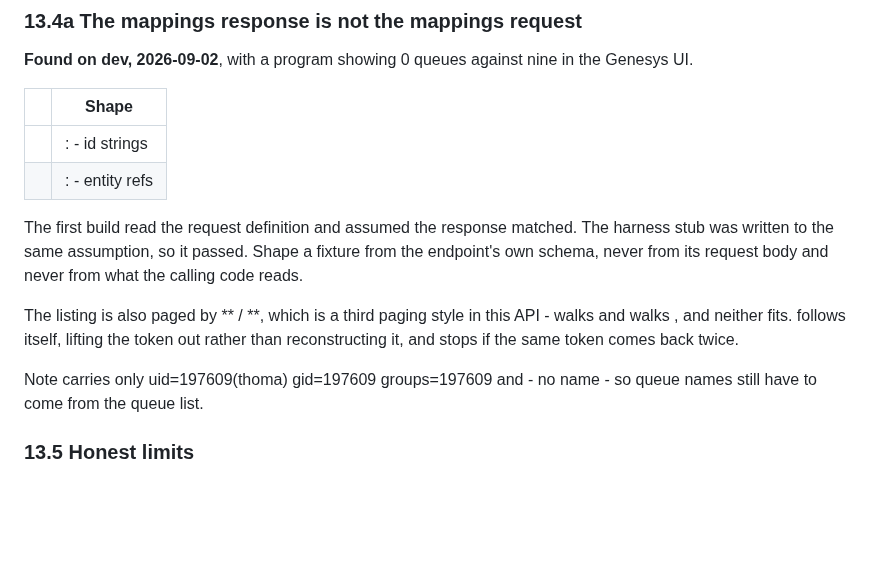
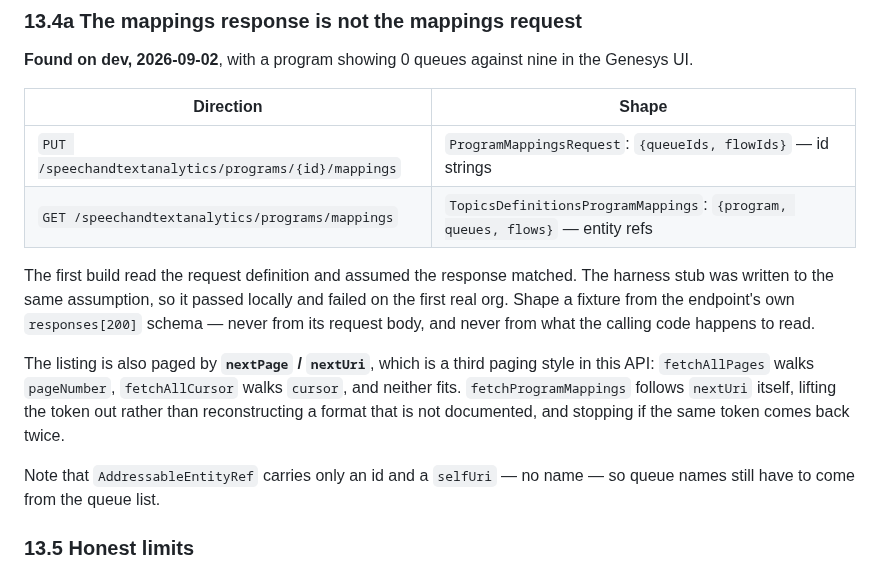
Before and after one commit to XxMasterbeasTxX/genesys-admin-app, a Markdown page: docs/dashboards-quality-design.md, the part around the change. GitHub-like rendering; blank space fills up the shorter version.

Commit message:
Repair section 13.4a, mangled by the shell
The previous commit built that section through a double-quoted shell string, so
every backticked term was run as a command and replaced by its output. `id`
executed and pasted a uid into the document.

Same content, written from a file instead.

Co-Authored-By: Claude Opus 5 <noreply@anthropic.com>

```diff
--- a/docs/dashboards-quality-design.md
+++ b/docs/dashboards-quality-design.md
@@ -1529,24 +1529,25 @@ The configuration band is evidence, not a separate audit: a reader who sees
 **Found on dev, 2026-09-02**, with a program showing 0 queues against nine in
 the Genesys UI.
 
-| | Shape |
+| Direction | Shape |
 |---|---|
-|  | :  - id strings |
-|  | :  - entity refs |
+| `PUT /speechandtextanalytics/programs/{id}/mappings` | `ProgramMappingsRequest`: `{queueIds, flowIds}` — id strings |
+| `GET /speechandtextanalytics/programs/mappings` | `TopicsDefinitionsProgramMappings`: `{program, queues, flows}` — entity refs |
 
 The first build read the request definition and assumed the response matched.
-The harness stub was written to the same assumption, so it passed. Shape a
-fixture from the endpoint's own  schema, never from its request
-body and never from what the calling code reads.
-
-The listing is also paged by ** / **, which is a third paging
-style in this API -  walks  and
-walks , and neither fits.  follows
-itself, lifting the token out rather than reconstructing it, and stops if the
-same token comes back twice.
-
-Note  carries only uid=197609(thoma) gid=197609 groups=197609 and  - no name - so queue
-names still have to come from the queue list.
+The harness stub was written to the same assumption, so it passed locally and
+failed on the first real org. Shape a fixture from the endpoint's own
+`responses[200]` schema — never from its request body, and never from what the
+calling code happens to read.
+
+The listing is also paged by **`nextPage` / `nextUri`**, which is a third paging
+style in this API: `fetchAllPages` walks `pageNumber`, `fetchAllCursor` walks
+`cursor`, and neither fits. `fetchProgramMappings` follows `nextUri` itself,
+lifting the token out rather than reconstructing a format that is not
+documented, and stopping if the same token comes back twice.
+
+Note that `AddressableEntityRef` carries only an id and a `selfUri` — no name —
+so queue names still have to come from the queue list.
 
 ### 13.5 Honest limits
 
```
